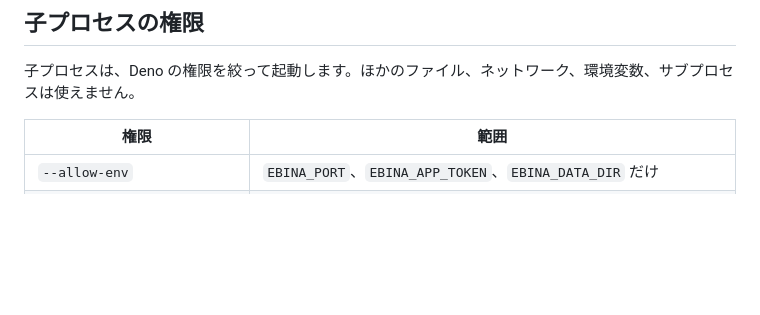
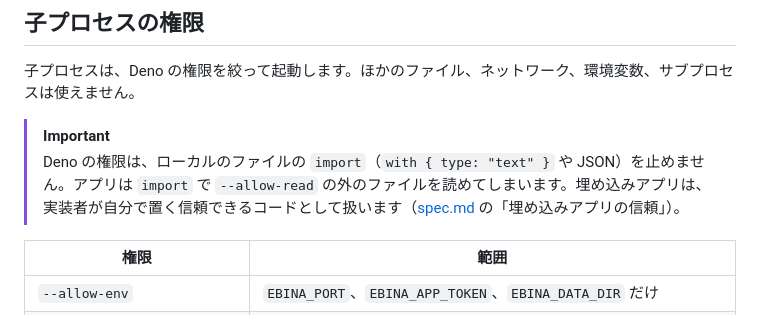
Before and after one commit to nozomi-hiragi/ebina-station, a Markdown page: docs/app-json.md, the part around the change. Rendered like a GitHub page; blank space fills up the shorter version.

```diff
--- a/docs/app-json.md
+++ b/docs/app-json.md
@@ -67,6 +67,9 @@ apps/<アプリ名>/
 
 子プロセスは、Deno の権限を絞って起動します。ほかのファイル、ネットワーク、環境変数、サブプロセスは使えません。
 
+> [!IMPORTANT]
+> Deno の権限は、ローカルのファイルの `import`（`with { type: "text" }` や JSON）を止めません。アプリは `import` で `--allow-read` の外のファイルを読めてしまいます。埋め込みアプリは、実装者が自分で置く信頼できるコードとして扱います（[spec.md](spec.md) の「埋め込みアプリの信頼」）。
+
 | 権限 | 範囲 |
 | --- | --- |
 | `--allow-env` | `EBINA_PORT`、`EBINA_APP_TOKEN`、`EBINA_DATA_DIR` だけ |
```
Also changed, not shown: docs/spec.md (+9 -0 lines).
